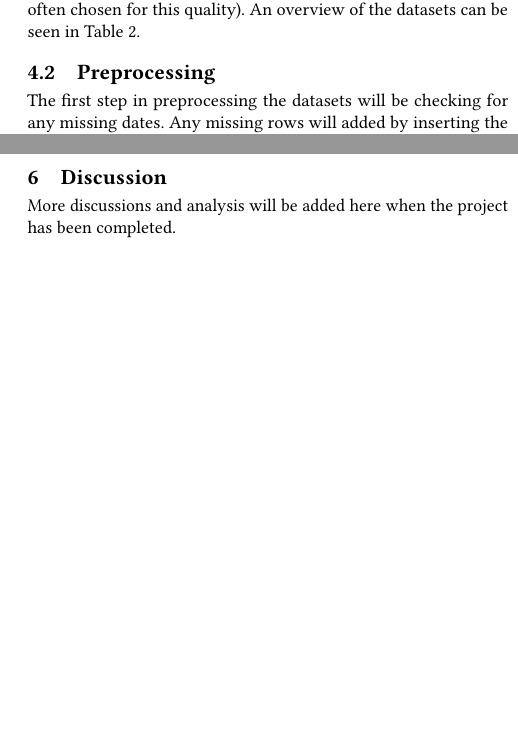
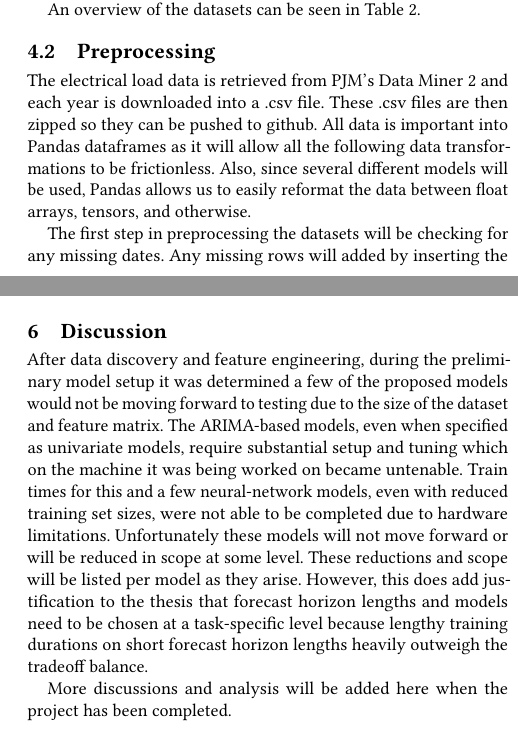
Before and after one commit to chill0121/Energy_Grid_Forecasting, a LaTeX paper (Project_Checkpoint.tex): two parts of the columns of pages 3 and 5 of 6, joined at a grey line, cut so that both start at the same text, the shorter picture padded with empty space. Compiled offline with pdfLaTeX.

```diff
--- a/Project_Checkpoint.tex
+++ b/Project_Checkpoint.tex
@@ -240,6 +244,8 @@
   \end{figure}
 
   \subsection{Preprocessing}
+  The electrical load data is retrieved from PJM's Data Miner 2 and each year is downloaded into a .csv file. These .csv files are then zipped so they can be pushed to github. All data is important into Pandas dataframes as it will allow all the following data transformations to be frictionless. Also, since several different models will be used, Pandas allows us to easily reformat the data between float arrays, tensors, and otherwise.
+
   The first step in preprocessing the datasets will be checking for any missing dates. Any missing rows will added by inserting the average value of the two surrounding observed data. Then the data will be analyzed for outliers, using a tumbling window method, replacing any identified outliers with the median of the window size. The two datasets will then be date aligned and merged.
 
     \subsection{Feature Engineering}
@@ -252,7 +258,7 @@
 
     \begin{figure}[hbt!]
     \includegraphics[width=\linewidth]{Images/FFT_Plot.png}
-    \caption{Spectral density plot of the ComEd zone. To cast frequency units to days: $\frac{1}{freq*24}$.}
+    \caption{Fourier transform spectral density plot of the ComEd (CE) zone. To cast frequency units to days: $\frac{1}{freq*24}$.}
     \Description{}
     \label{fig:fft}
   \end{figure}
@@ -349,6 +355,8 @@
 where $\bar{Y}$ is the mean of the actual values.
 
 \section{Discussion}
+
+After data discovery and feature engineering, during the preliminary model setup it was determined a few of the proposed models would not be moving forward to testing due to the size of the dataset and feature matrix. The ARIMA-based models, even when specified as univariate models, require substantial setup and tuning which on the machine it was being worked on became untenable. Train times for this and a few neural-network models, even with reduced training set sizes, were not able to be completed due to hardware limitations. Unfortunately these models will not move forward or will be reduced in scope at some level. These reductions and scope will be listed per model as they arise. However, this does add justification to the thesis that forecast horizon lengths and models need to be chosen at a task-specific level because lengthy training durations on short forecast horizon lengths heavily outweigh the tradeoff balance.
 
 More discussions and analysis will be added here when the project has been completed.
 
```
Also changed, not shown: Project_Checkpoint.pdf, Project_Checkpoint.tex (4 more changed lines).
